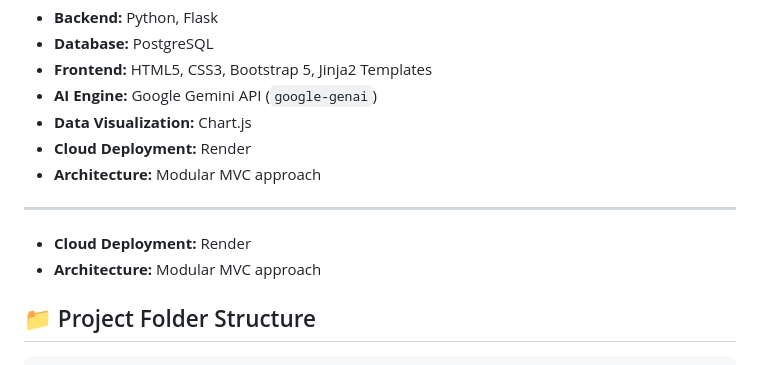
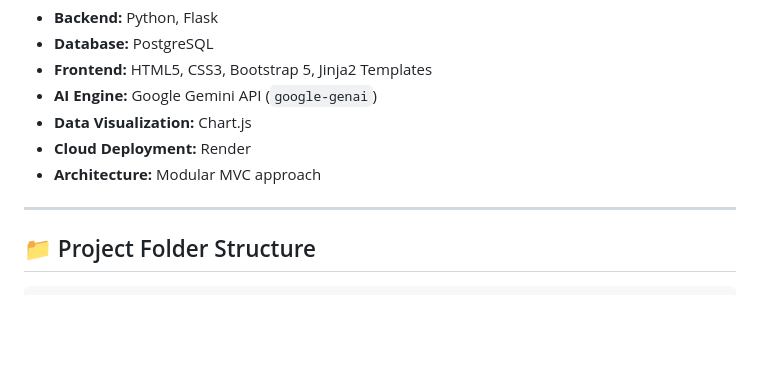
Before and after one commit to ManasMRS/Team-C-Failure-Prediction-AI, a Markdown page: README.md, the part around the change. Drawn GitHub-style; blank space fills up the shorter version.

Commit message:
Remove duplicate cloud deployment and architecture info
Removed duplicate entries for cloud deployment and architecture.

```diff
--- a/README.md
+++ b/README.md
@@ -52,9 +52,6 @@ The system leverages data analytics, SWOT generation, and state-of-the-art Gener
 *   **Architecture:** Modular MVC approach
 
 ---
-
-*   **Cloud Deployment:** Render
-*   **Architecture:** Modular MVC approach
 
 ## 📁 Project Folder Structure
 
```
